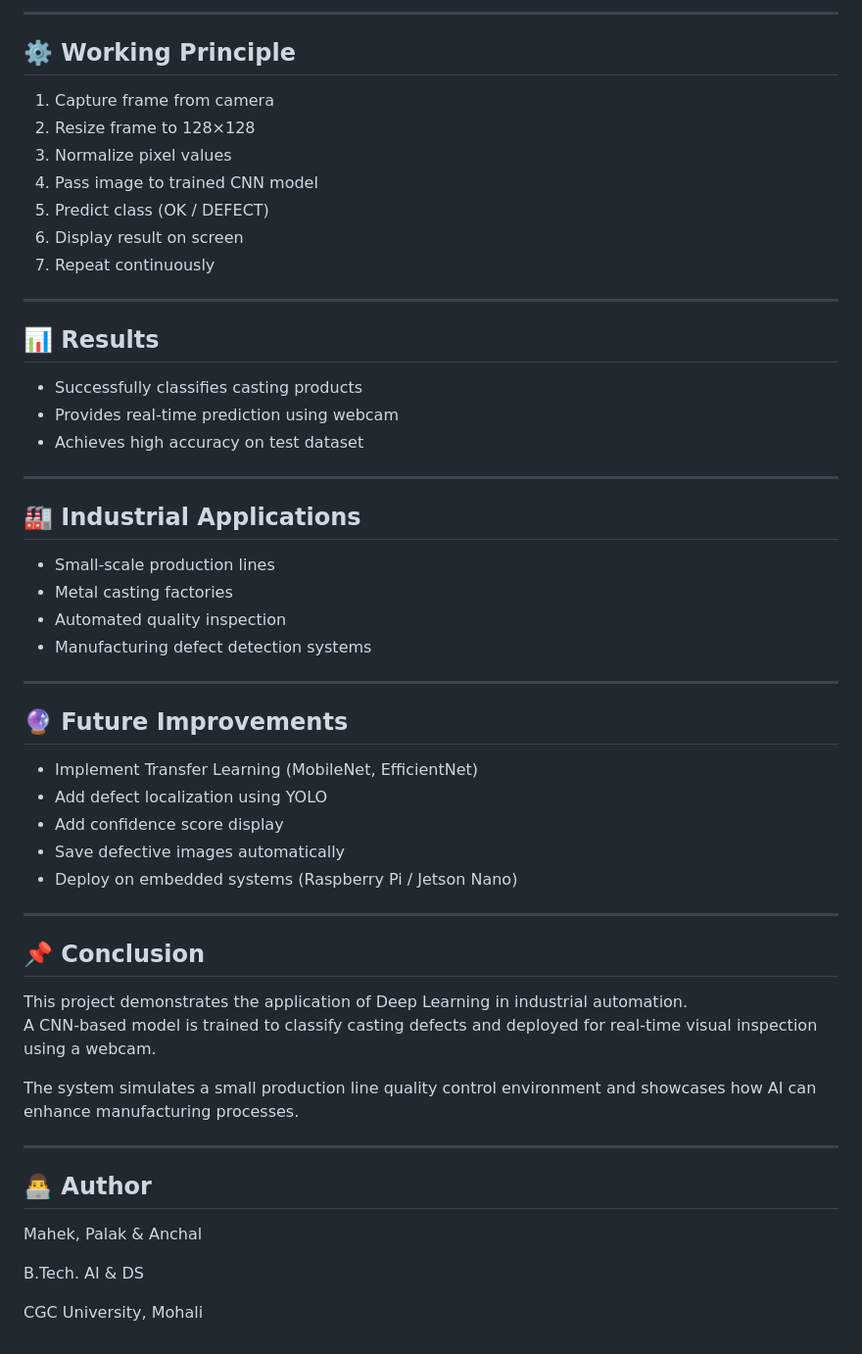
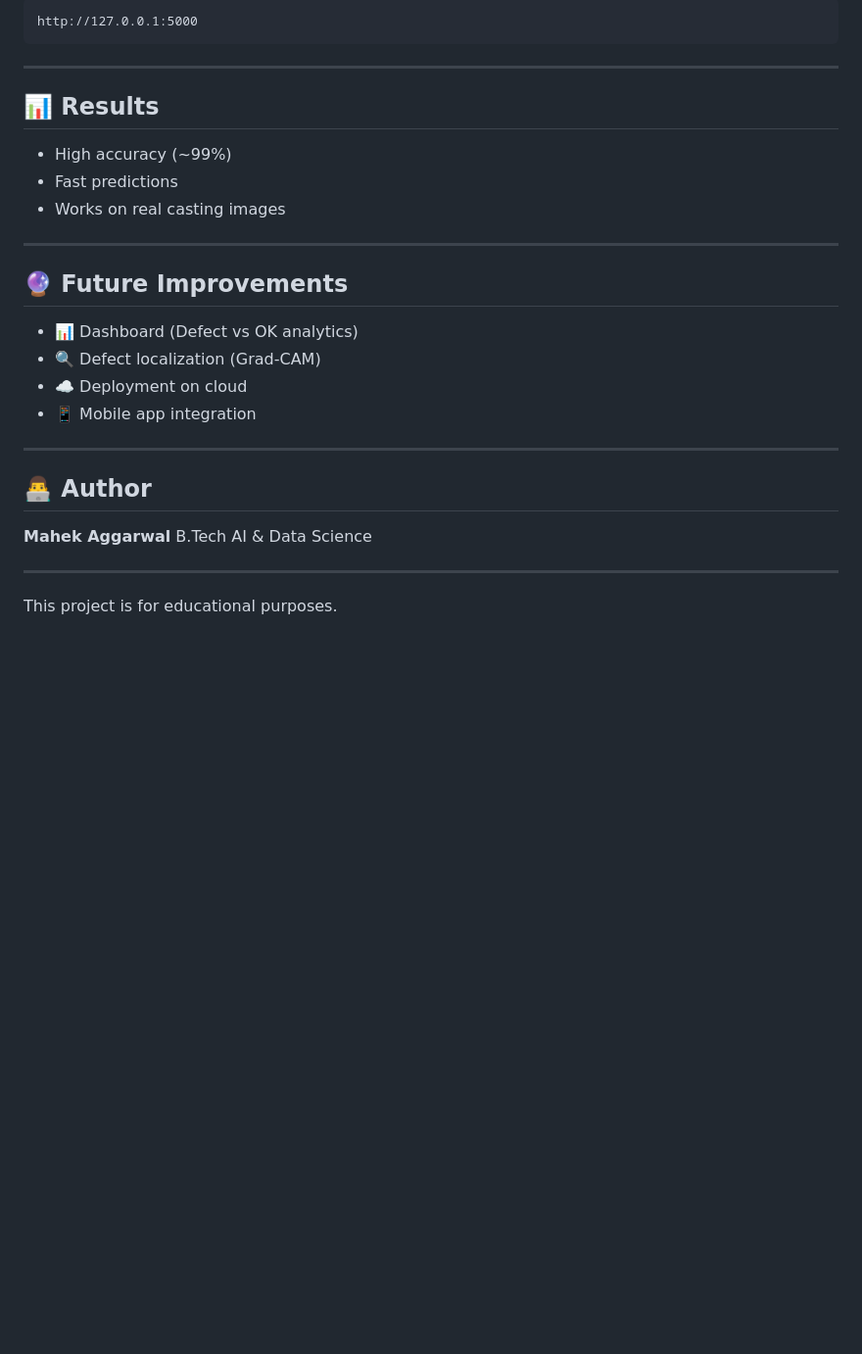
Before and after one commit to Mahek1305/VisualQualityInspection, a Markdown page: README.md, the part around one of its changes. Shown at 98% size. GitHub-like rendering; blank space fills up the shorter version.

````diff
--- a/README.md
+++ b/README.md
@@ -127,57 +168,32 @@ Press Q to exit the application.
 
----
-
-## ⚙️ Working Principle
-
-1. Capture frame from camera
-2. Resize frame to 128×128
-3. Normalize pixel values
-4. Pass image to trained CNN model
-5. Predict class (OK / DEFECT)
-6. Display result on screen
-7. Repeat continuously
+```
+http://127.0.0.1:5000
+```
 
 ---
 
 ## 📊 Results
 
-- Successfully classifies casting products
-- Provides real-time prediction using webcam
-- Achieves high accuracy on test dataset
-
----
-
-## 🏭 Industrial Applications
-
-- Small-scale production lines
-- Metal casting factories
-- Automated quality inspection
-- Manufacturing defect detection systems
+* High accuracy (~99%)
+* Fast predictions
+* Works on real casting images
 
 ---
 
 ## 🔮 Future Improvements
 
-- Implement Transfer Learning (MobileNet, EfficientNet)
-- Add defect localization using YOLO
-- Add confidence score display
-- Save defective images automatically
-- Deploy on embedded systems (Raspberry Pi / Jetson Nano)
-
----
-
-## 📌 Conclusion
-
-This project demonstrates the application of Deep Learning in industrial automation.
-A CNN-based model is trained to classify casting defects and deployed for real-time visual inspection using a webcam.
-
-The system simulates a small production line quality control environment and showcases how AI can enhance manufacturing processes.
+* 📊 Dashboard (Defect vs OK analytics)
+* 🔍 Defect localization (Grad-CAM)
+* ☁️ Deployment on cloud
+* 📱 Mobile app integration
 
 ---
 
 ## 👨‍💻 Author
-Mahek, Palak & Anchal
 
-B.Tech. AI & DS
+**Mahek Aggarwal**
+B.Tech AI & Data Science
 
-CGC University, Mohali
+---
+
+This project is for educational purposes.
````
Also changed, not shown: other parts of README.md (+115 -74 lines).
